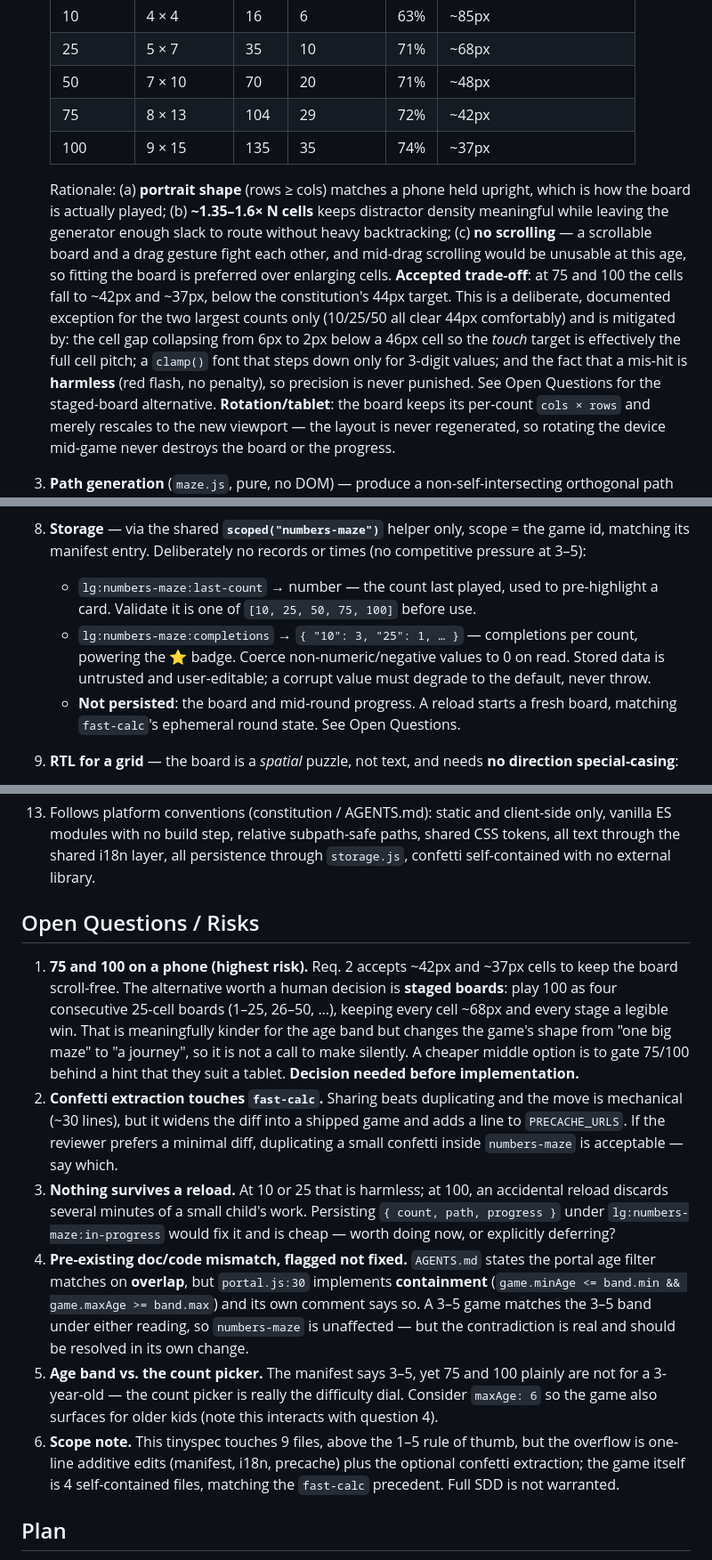
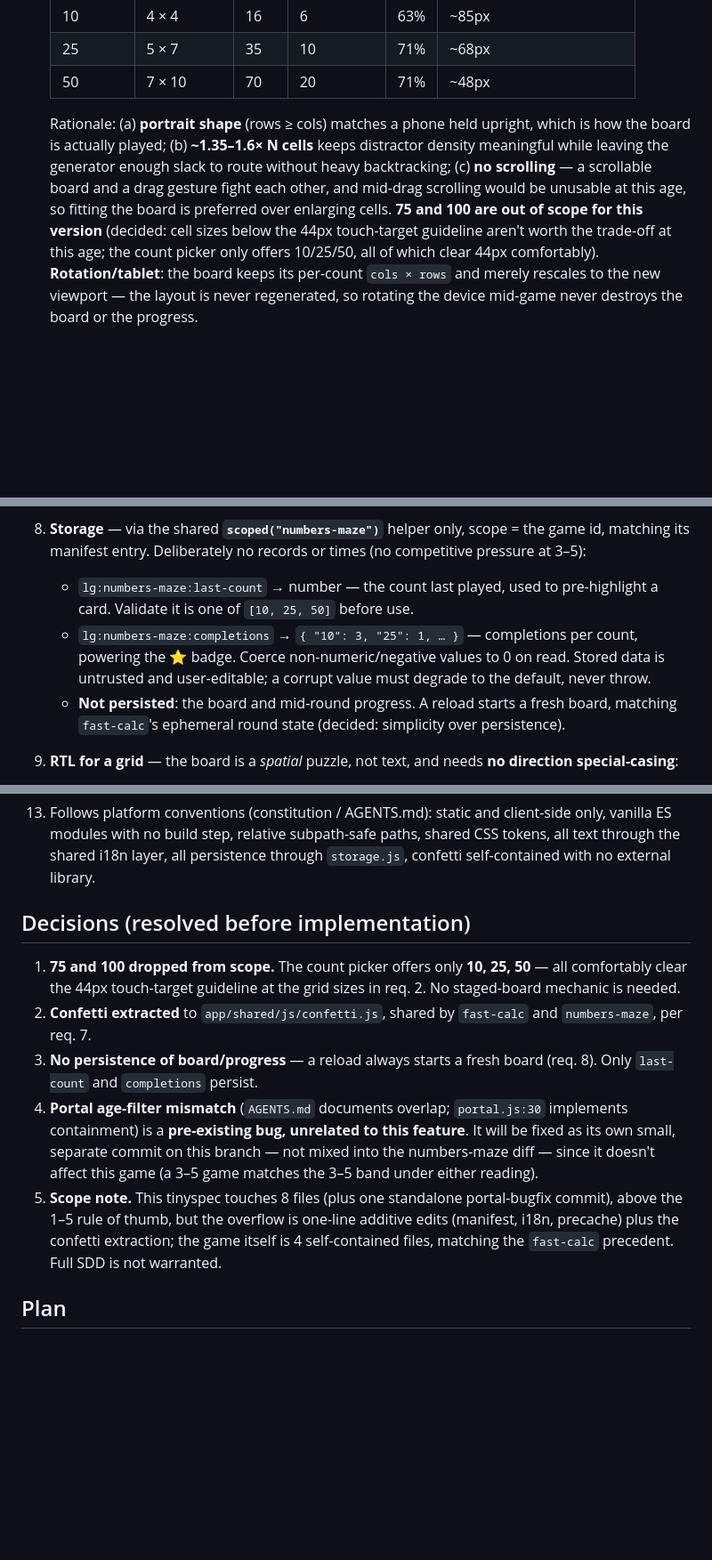
Before and after one commit to silvershak/learning-games, a Markdown page: specs/tiny/numbers-maze.md, 3 parts joined by grey strips. Shown at 89% size. GitHub-like rendering; blank space fills up the shorter version.

Commit message:
docs(numbers-maze): drop 75/100 counts, no persistence, resolve open questions
Per human review: count picker limited to 10/25/50 (all clear the 44px
touch-target guideline), board/progress stay unpersisted for simplicity,
confetti extraction confirmed, and the pre-existing portal age-filter
overlap/containment mismatch is deferred to its own separate commit.

Co-Authored-By: Claude Sonnet 5 <noreply@anthropic.com>
Claude-Session: https://claude.ai/code/session_01LTKNL6EqVSScbd4PLTxLFb

```diff
--- a/specs/tiny/numbers-maze.md
+++ b/specs/tiny/numbers-maze.md
@@ -56,8 +56,6 @@ choose a language — it just contributes its display strings to the shared i18n
    | 10        | 4 × 4       | 16    | 6           | 63%  | ~85px                    |
    | 25        | 5 × 7       | 35    | 10          | 71%  | ~68px                    |
    | 50        | 7 × 10      | 70    | 20          | 71%  | ~48px                    |
-   | 75        | 8 × 13      | 104   | 29          | 72%  | ~42px                    |
-   | 100       | 9 × 15      | 135   | 35          | 74%  | ~37px                    |
 
    Rationale: (a) **portrait shape** (rows ≥ cols) matches a phone held upright, which is
    how the board is actually played; (b) **~1.35–1.6× N cells** keeps distractor density
@@ -65,13 +63,9 @@ choose a language — it just contributes its display strings to the shared i18n
    backtracking; (c) **no scrolling** — a scrollable board and a drag gesture fight each
    other, and mid-drag scrolling would be unusable at this age, so fitting the board is
    preferred over enlarging cells.
-   **Accepted trade-off**: at 75 and 100 the cells fall to ~42px and ~37px, below the
-   constitution's 44px target. This is a deliberate, documented exception for the two
-   largest counts only (10/25/50 all clear 44px comfortably) and is mitigated by:
-   the cell gap collapsing from 6px to 2px below a 46px cell so the _touch_ target is
-   effectively the full cell pitch; a `clamp()` font that steps down only for 3-digit
-   values; and the fact that a mis-hit is **harmless** (red flash, no penalty), so
-   precision is never punished. See Open Questions for the staged-board alternative.
+   **75 and 100 are out of scope for this version** (decided: cell sizes below the 44px
+   touch-target guideline aren't worth the trade-off at this age; the count picker only
+   offers 10/25/50, all of which clear 44px comfortably).
    **Rotation/tablet**: the board keeps its per-count `cols × rows` and merely rescales
    to the new viewport — the layout is never regenerated, so rotating the device mid-game
    never destroys the board or the progress.
@@ -163,13 +157,13 @@ choose a language — it just contributes its display strings to the shared i18n
    id, matching its manifest entry. Deliberately no records or times (no competitive
    pressure at 3–5):
    - `lg:numbers-maze:last-count` → number — the count last played, used to pre-highlight
-     a card. Validate it is one of `[10, 25, 50, 75, 100]` before use.
+     a card. Validate it is one of `[10, 25, 50]` before use.
    - `lg:numbers-maze:completions` → `{ "10": 3, "25": 1, … }` — completions per count,
      powering the ⭐ badge. Coerce non-numeric/negative values to 0 on read.
      Stored data is untrusted and user-editable; a corrupt value must degrade to the
      default, never throw.
    - **Not persisted**: the board and mid-round progress. A reload starts a fresh board,
-     matching `fast-calc`'s ephemeral round state. See Open Questions.
+     matching `fast-calc`'s ephemeral round state (decided: simplicity over persistence).
 
 9. **RTL for a grid** — the board is a _spatial_ puzzle, not text, and needs **no
    direction special-casing**:
@@ -223,35 +217,24 @@ choose a language — it just contributes its display strings to the shared i18n
     all text through the shared i18n layer, all persistence through `storage.js`, confetti
     self-contained with no external library.
 
-## Open Questions / Risks
+## Decisions (resolved before implementation)
 
-1. **75 and 100 on a phone (highest risk).** Req. 2 accepts ~42px and ~37px cells to keep
-   the board scroll-free. The alternative worth a human decision is **staged boards**:
-   play 100 as four consecutive 25-cell boards (1–25, 26–50, …), keeping every cell ~68px
-   and every stage a legible win. That is meaningfully kinder for the age band but changes
-   the game's shape from "one big maze" to "a journey", so it is not a call to make
-   silently. A cheaper middle option is to gate 75/100 behind a hint that they suit a
-   tablet. **Decision needed before implementation.**
-2. **Confetti extraction touches `fast-calc`.** Sharing beats duplicating and the move is
-   mechanical (~30 lines), but it widens the diff into a shipped game and adds a line to
-   `PRECACHE_URLS`. If the reviewer prefers a minimal diff, duplicating a small confetti
-   inside `numbers-maze` is acceptable — say which.
-3. **Nothing survives a reload.** At 10 or 25 that is harmless; at 100, an accidental
-   reload discards several minutes of a small child's work. Persisting `{ count, path,
-progress }` under `lg:numbers-maze:in-progress` would fix it and is cheap — worth doing
-   now, or explicitly deferring?
-4. **Pre-existing doc/code mismatch, flagged not fixed.** `AGENTS.md` states the portal age
-   filter matches on **overlap**, but `portal.js:30` implements **containment**
-   (`game.minAge <= band.min && game.maxAge >= band.max`) and its own comment says so.
-   A 3–5 game matches the 3–5 band under either reading, so `numbers-maze` is unaffected —
-   but the contradiction is real and should be resolved in its own change.
-5. **Age band vs. the count picker.** The manifest says 3–5, yet 75 and 100 plainly are not
-   for a 3-year-old — the count picker is really the difficulty dial. Consider `maxAge: 6`
-   so the game also surfaces for older kids (note this interacts with question 4).
-6. **Scope note.** This tinyspec touches 9 files, above the 1–5 rule of thumb, but the
-   overflow is one-line additive edits (manifest, i18n, precache) plus the optional
-   confetti extraction; the game itself is 4 self-contained files, matching the
-   `fast-calc` precedent. Full SDD is not warranted.
+1. **75 and 100 dropped from scope.** The count picker offers only **10, 25, 50** — all
+   comfortably clear the 44px touch-target guideline at the grid sizes in req. 2. No
+   staged-board mechanic is needed.
+2. **Confetti extracted** to `app/shared/js/confetti.js`, shared by `fast-calc` and
+   `numbers-maze`, per req. 7.
+3. **No persistence of board/progress** — a reload always starts a fresh board (req. 8).
+   Only `last-count` and `completions` persist.
+4. **Portal age-filter mismatch** (`AGENTS.md` documents overlap; `portal.js:30`
+   implements containment) is a **pre-existing bug, unrelated to this feature**. It will
+   be fixed as its own small, separate commit on this branch — not mixed into the
+   numbers-maze diff — since it doesn't affect this game (a 3–5 game matches the 3–5 band
+   under either reading).
+5. **Scope note.** This tinyspec touches 8 files (plus one standalone portal-bugfix
+   commit), above the 1–5 rule of thumb, but the overflow is one-line additive edits
+   (manifest, i18n, precache) plus the confetti extraction; the game itself is 4
+   self-contained files, matching the `fast-calc` precedent. Full SDD is not warranted.
 
 ## Plan
 
```
Also changed, not shown: other parts of specs/tiny/numbers-maze.md (+7 -4 lines).
